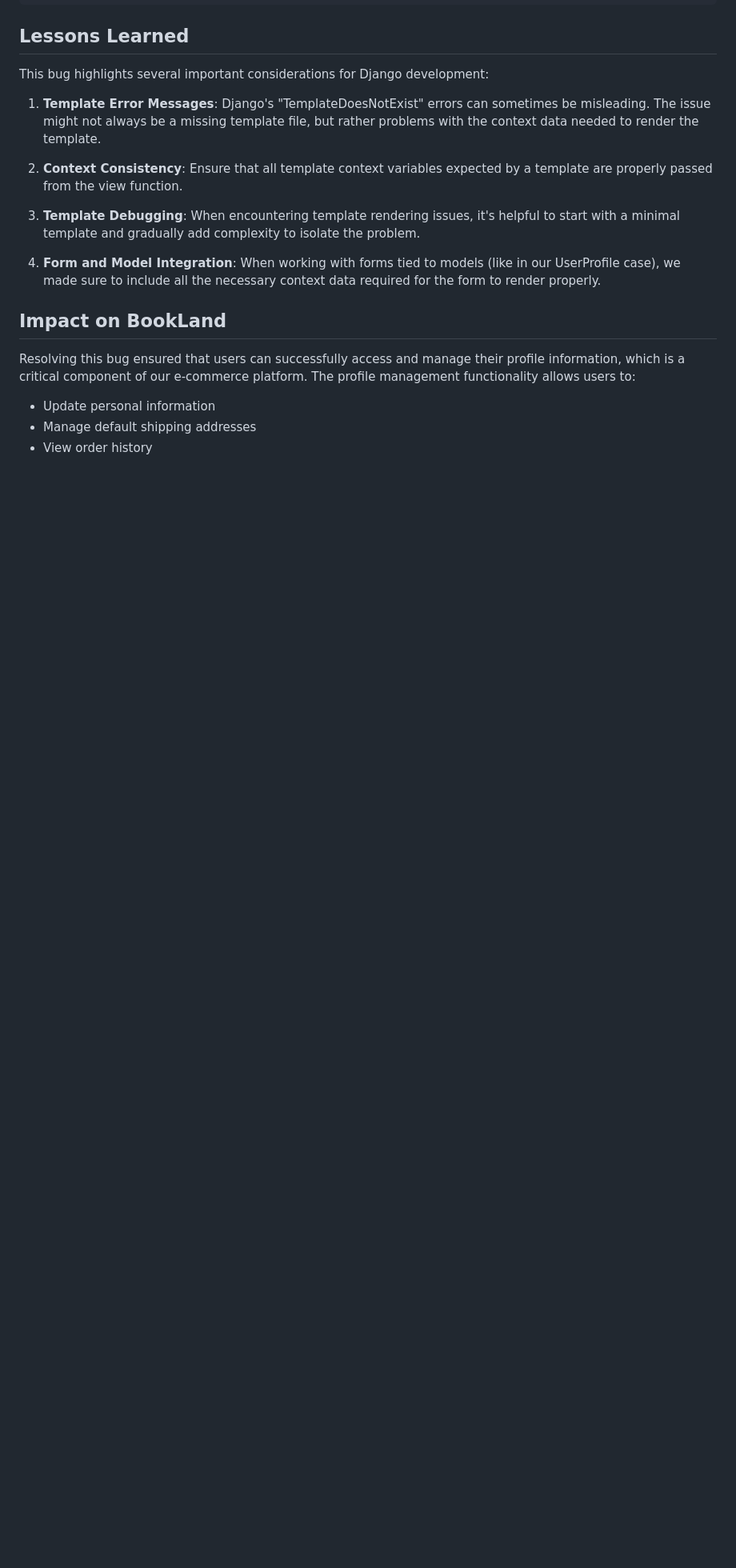
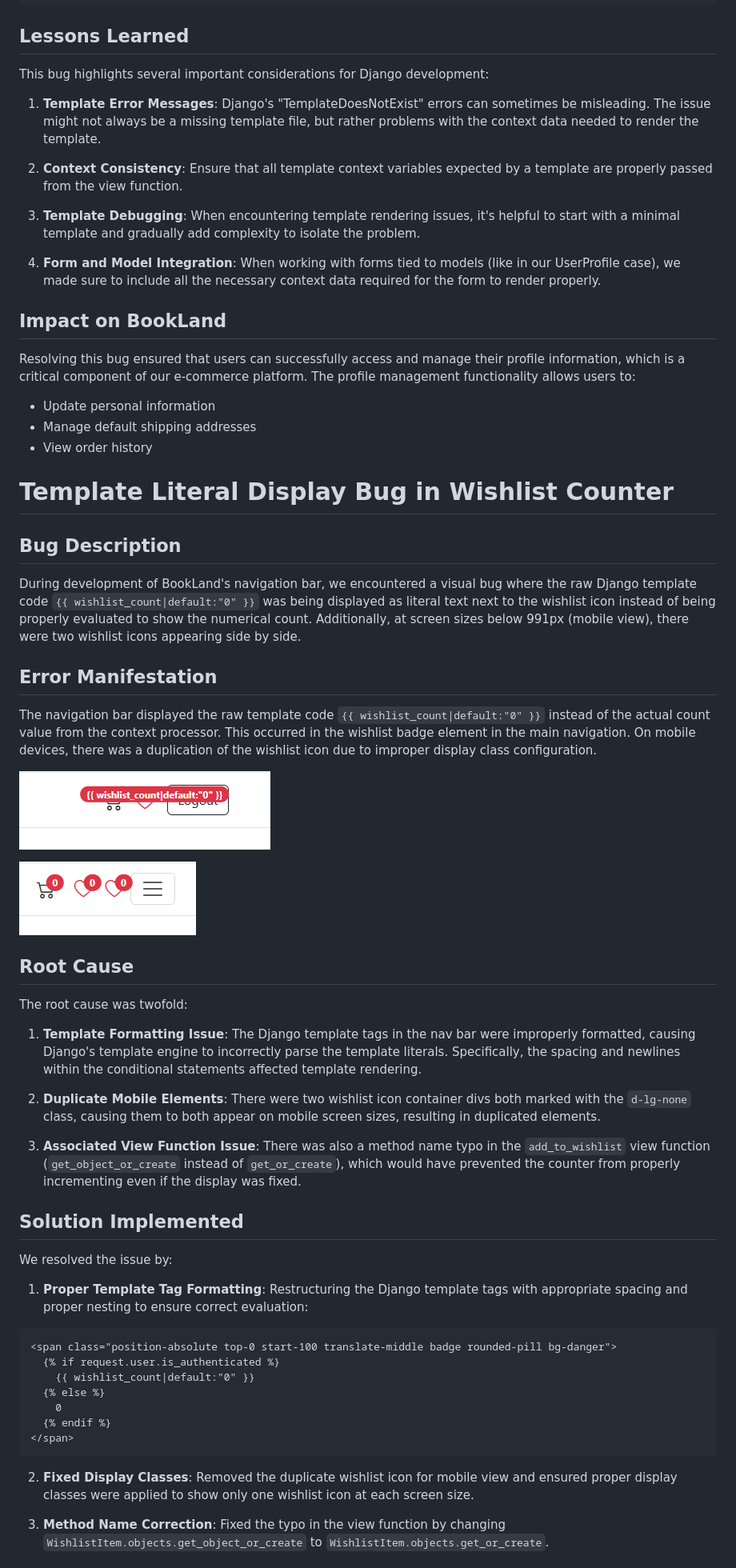
Before and after one commit to onur-CK/BookLand, a Markdown page: TESTING.md, the part around the change printed below. Shown: that part at 80% size. GitHub-like rendering; pictures changed too: media/bugs_and_fixes/double wishlist icon.png (added), media/bugs_and_fixes/wishlist counter bug.png (added); blank space fills up the shorter version.

Commit message:
Fix the duplicating wishlist icon and django template displaying on browser and write readme bug entry about this.

````diff
--- a/TESTING.md
+++ b/TESTING.md
@@ -98,3 +98,45 @@ Resolving this bug ensured that users can successfully access and manage their p
 - Update personal information
 - Manage default shipping addresses
 - View order history
+
+
+# Template Literal Display Bug in Wishlist Counter
+
+## Bug Description
+During development of BookLand's navigation bar, we encountered a visual bug where the raw Django template code `{{ wishlist_count|default:"0" }}` was being displayed as literal text next to the wishlist icon instead of being properly evaluated to show the numerical count. Additionally, at screen sizes below 991px (mobile view), there were two wishlist icons appearing side by side.
+
+## Error Manifestation
+The navigation bar displayed the raw template code `{{ wishlist_count|default:"0" }}` instead of the actual count value from the context processor. This occurred in the wishlist badge element in the main navigation. On mobile devices, there was a duplication of the wishlist icon due to improper display class configuration.
+
+![Wishlist Template Bug](media/bugs_and_fixes/wishlist%20counter%20bug.png)
+
+![Duplicating Wishlist Icon](media/bugs_and_fixes/double%20wishlist%20icon.png)
+
+## Root Cause
+The root cause was twofold:
+
+1. **Template Formatting Issue**: The Django template tags in the nav bar were improperly formatted, causing Django's template engine to incorrectly parse the template literals. Specifically, the spacing and newlines within the conditional statements affected template rendering.
+
+2. **Duplicate Mobile Elements**: There were two wishlist icon container divs both marked with the `d-lg-none` class, causing them to both appear on mobile screen sizes, resulting in duplicated elements.
+
+3. **Associated View Function Issue**: There was also a method name typo in the `add_to_wishlist` view function (`get_object_or_create` instead of `get_or_create`), which would have prevented the counter from properly incrementing even if the display was fixed.
+
+## Solution Implemented
+We resolved the issue by:
+
+1. **Proper Template Tag Formatting**: Restructuring the Django template tags with appropriate spacing and proper nesting to ensure correct evaluation:
+
+```html
+<span class="position-absolute top-0 start-100 translate-middle badge rounded-pill bg-danger">
+  {% if request.user.is_authenticated %}
+    {{ wishlist_count|default:"0" }}
+  {% else %}
+    0
+  {% endif %}
+</span>
+```
+
+2. **Fixed Display Classes**: Removed the duplicate wishlist icon for mobile view and ensured proper display classes were applied to show only one wishlist icon at each screen size.
+
+3. **Method Name Correction**: Fixed the typo in the view function by changing `WishlistItem.objects.get_object_or_create` to `WishlistItem.objects.get_or_create`.
+
````
Also changed, not shown: other parts of TESTING.md (+53 -0 lines), 3 other files.
